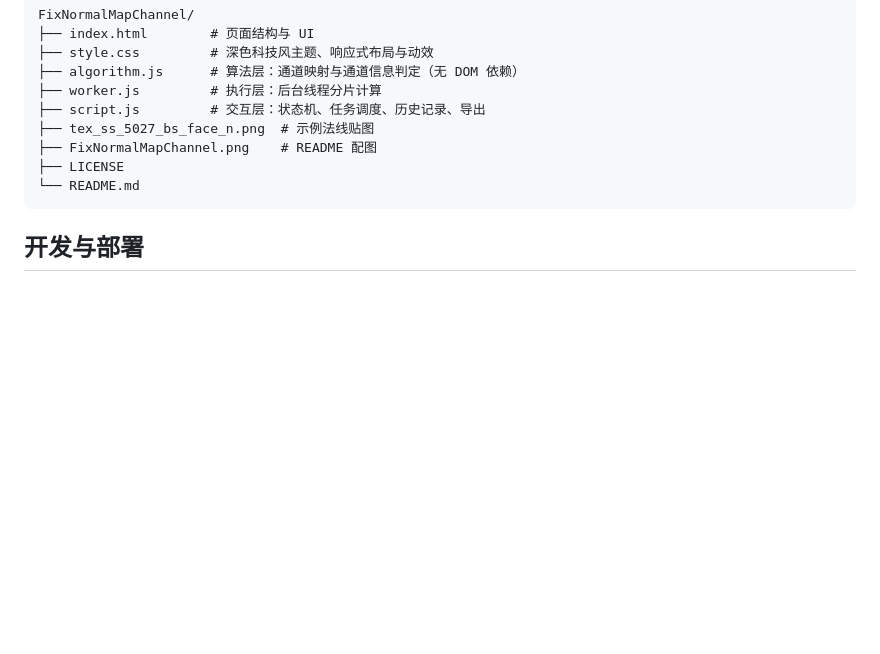
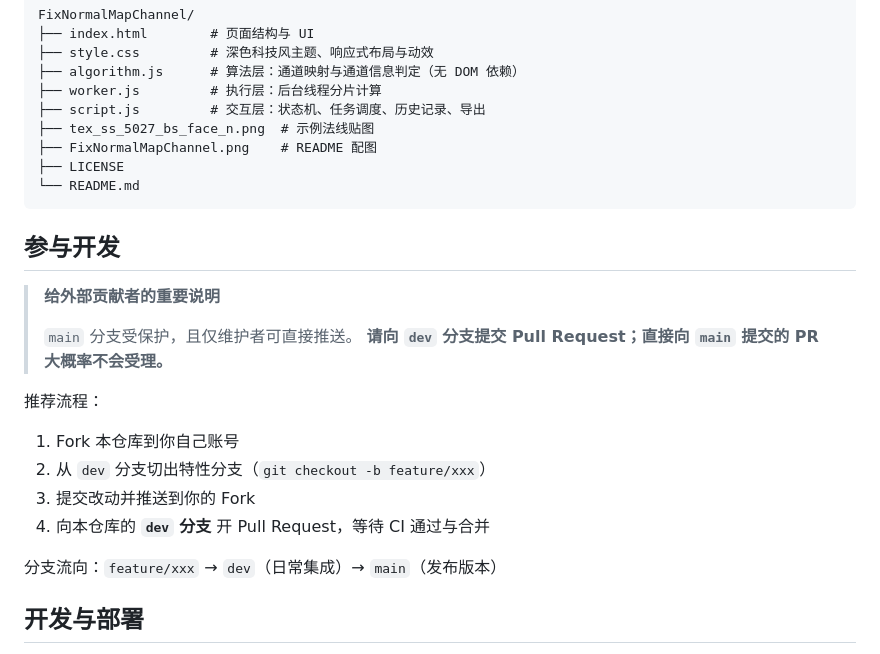
Before and after one commit to StarAsh042/Nmap-tool, a Markdown page: README.md, the part around the change. GitHub-like rendering; blank space fills up the shorter version.

Commit message:
docs: README 新增贡献指南，引导向 dev 提交 PR

````diff
--- a/README.md
+++ b/README.md
@@ -74,6 +74,22 @@ FixNormalMapChannel/
 └── README.md
 ```
 
+## 参与开发
+
+> **给外部贡献者的重要说明**
+>
+> `main` 分支受保护，且仅维护者可直接推送。
+> **请向 `dev` 分支提交 Pull Request；直接向 `main` 提交的 PR 大概率不会受理。**
+
+推荐流程：
+
+1. Fork 本仓库到你自己账号
+2. 从 `dev` 分支切出特性分支（`git checkout -b feature/xxx`）
+3. 提交改动并推送到你的 Fork
+4. 向本仓库的 **`dev` 分支** 开 Pull Request，等待 CI 通过与合并
+
+分支流向：`feature/xxx` → `dev`（日常集成）→ `main`（发布版本）
+
 ## 开发与部署
 - 静态部署到任意静态托管平台（GitHub Pages、Netlify、Vercel 等）
 - 或本地运行任意静态服务器（如 `http-server`, `python -m http.server`）
````
